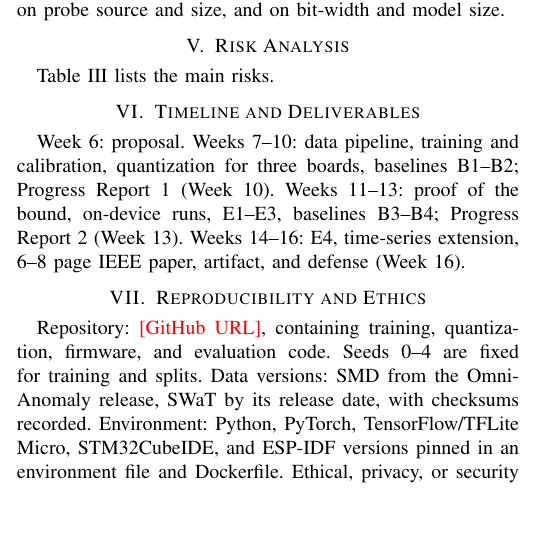
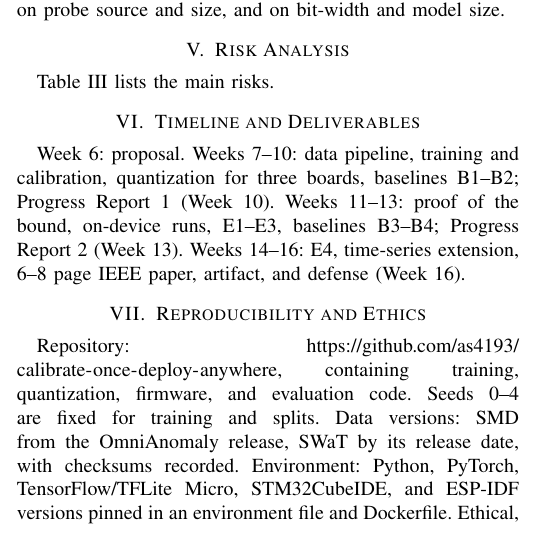
Before and after one commit to as4193/CODA, a LaTeX paper (proposal/Research_Proposal_IEEE.tex): part of one column of page 2 of 3, cut so that both start at the same text, the shorter picture padded with empty space. Compiled offline with pdfLaTeX.

Commit message:
Add repository URL to proposal
Co-Authored-By: Claude Opus 5.5 (1M context) <noreply@anthropic.com>

```diff
--- a/proposal/Research_Proposal_IEEE.tex
+++ b/proposal/Research_Proposal_IEEE.tex
@@ -134,7 +134,7 @@ Ethics: data use & L & Public, non-personal datasets under their licenses\\
 Week 6: proposal. Weeks 7--10: data pipeline, training and calibration, quantization for three boards, baselines B1--B2; Progress Report~1 (Week 10). Weeks 11--13: proof of the bound, on-device runs, E1--E3, baselines B3--B4; Progress Report~2 (Week 13). Weeks 14--16: E4, time-series extension, 6--8 page IEEE paper, artifact, and defense (Week 16).
 
 \section{Reproducibility and Ethics}
-Repository: \todo{GitHub URL}, containing training, quantization, firmware, and evaluation code. Seeds 0--4 are fixed for training and splits. Data versions: SMD from the OmniAnomaly release, SWaT by its release date, with checksums recorded. Environment: Python, PyTorch, TensorFlow/TFLite Micro, STM32CubeIDE, and ESP-IDF versions pinned in an environment file and Dockerfile. Ethical, privacy, or security notes: only public, non-personal industrial data are used; the probe-set tampering risk is analyzed in Table~\ref{tab:risk}.
+Repository: \url{https://github.com/as4193/calibrate-once-deploy-anywhere}, containing training, quantization, firmware, and evaluation code. Seeds 0--4 are fixed for training and splits. Data versions: SMD from the OmniAnomaly release, SWaT by its release date, with checksums recorded. Environment: Python, PyTorch, TensorFlow/TFLite Micro, STM32CubeIDE, and ESP-IDF versions pinned in an environment file and Dockerfile. Ethical, privacy, or security notes: only public, non-personal industrial data are used; the probe-set tampering risk is analyzed in Table~\ref{tab:risk}.
 
 \section*{AI Assistance Disclosure}
 Claude (Anthropic) was used to brainstorm project directions, search and summarize recent literature, and draft the proposal text and LaTeX, and to look up author lists for recent references. I verified the title, authors, and venue of each reference against the original paper or its arXiv/publisher page, and checked the method, hypothesis, and experiment plan against the course guidelines. I reviewed and edited the final text and take responsibility for its content.
```
Also changed, not shown: CLAUDE.md (+1 -1 lines).
